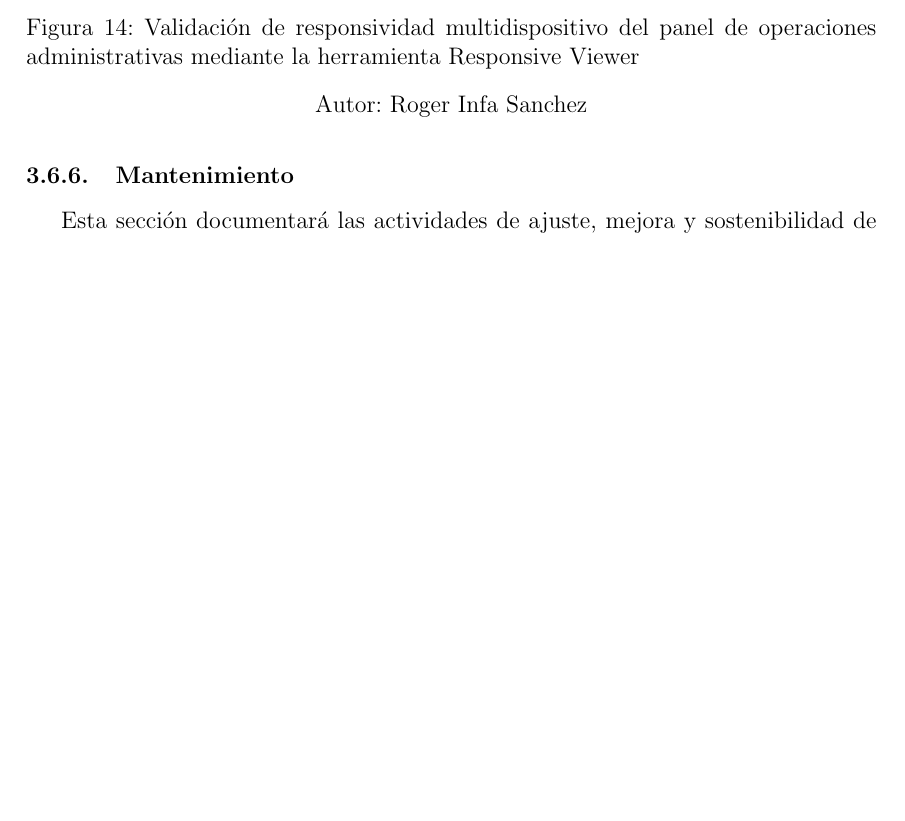
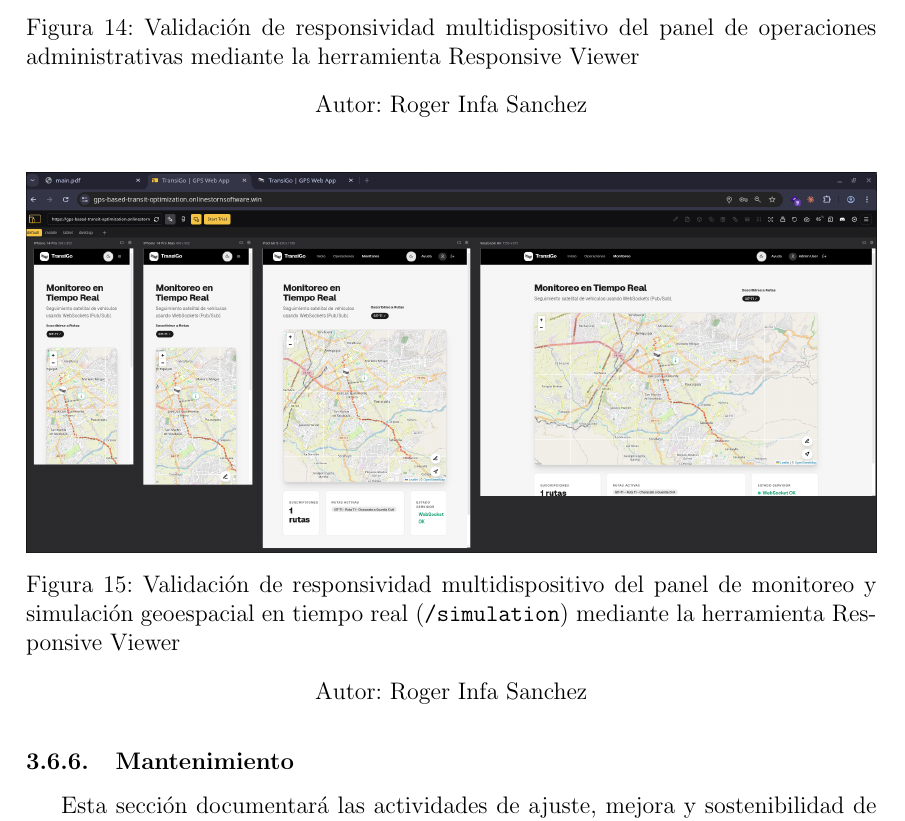
Before and after one commit to rogerinfas/project-reports, a LaTeX thesis (TESIS_ROGER_INFA_SANCHEZ/main.tex, which reads TESIS_ROGER_INFA_SANCHEZ/chapters/03-metodo-desarrollo.tex): part of page 56 of 63 before the commit and part of page 56 of 64 after it, cut so that both start at the same text, the shorter picture padded with empty space. Compiled offline with pdfLaTeX.

Commit message:
docs(thesis): embed actual responsive simulation screenshot in latex

```diff
--- a/TESIS_ROGER_INFA_SANCHEZ/chapters/03-metodo-desarrollo.tex
+++ b/TESIS_ROGER_INFA_SANCHEZ/chapters/03-metodo-desarrollo.tex
@@ -856,6 +856,12 @@ El panel web administrador y de monitoreo de usuario final fue verificado en bas
     \figcaptionwithauthor{Validación de responsividad multidispositivo del panel de operaciones administrativas mediante la herramienta Responsive Viewer}
 \end{figure}
 
+\begin{figure}[H]
+    \centering
+    \includegraphics[width=\textwidth]{assets/captura-responsive-simulation.png}
+    \figcaptionwithauthor{Validación de responsividad multidispositivo del panel de monitoreo y simulación geoespacial en tiempo real (\texttt{/simulation}) mediante la herramienta Responsive Viewer}
+\end{figure}
+
 \subsubsection{Mantenimiento}
 
 Esta sección documentará las actividades de ajuste, mejora y sostenibilidad de la solución, incluyendo control de cambios, correcciones y recomendaciones para evolución futura.
```
Also changed, not shown: TESIS_ROGER_INFA_SANCHEZ/assets/captura-responsive-simulation.png (added).
